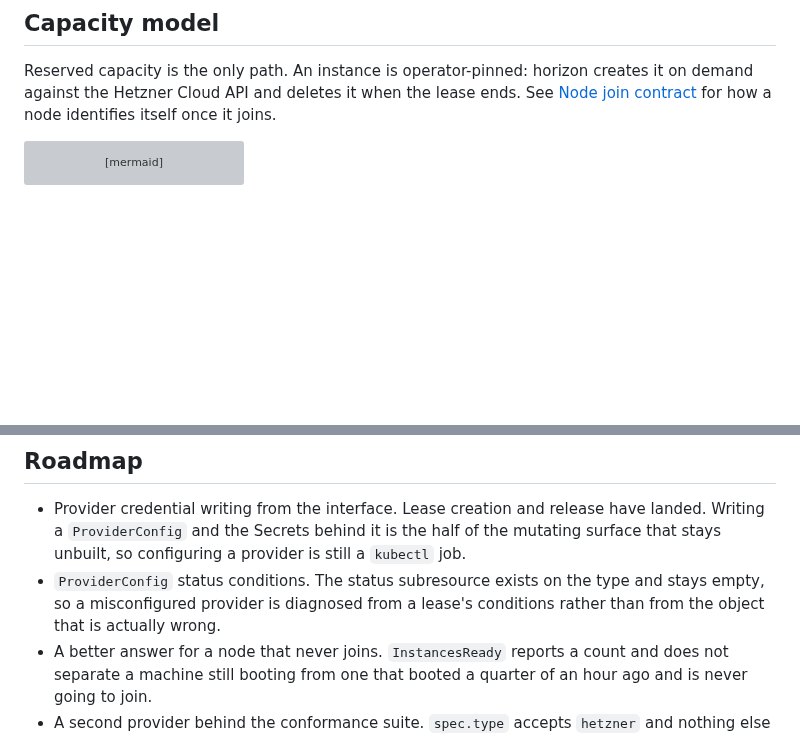
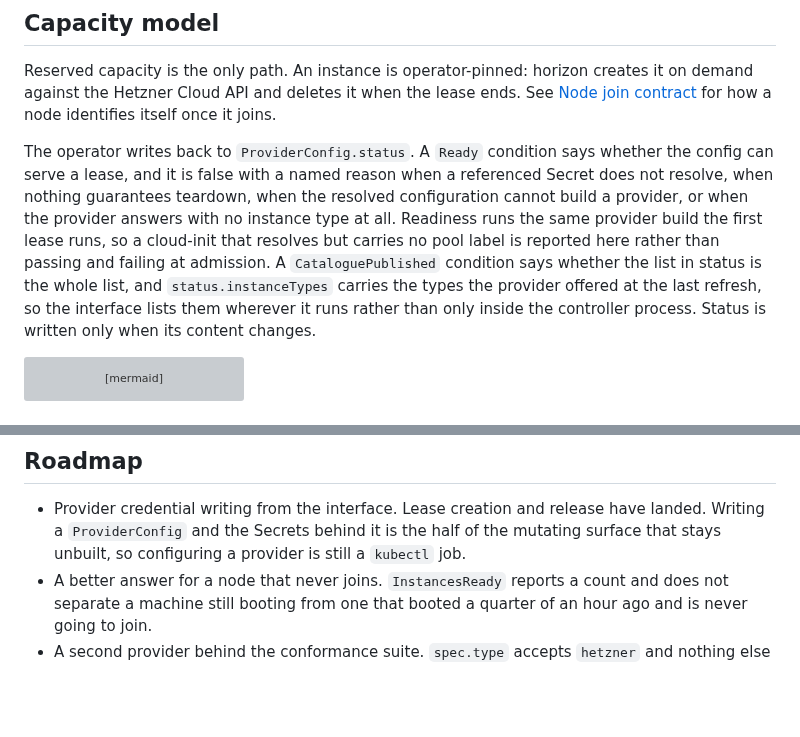
Before and after one commit to lucawalz/horizon, a Markdown page: README.md, 2 parts joined by grey strips. Rendered like a GitHub page; blank space fills up the shorter version; grey boxes are pictures that could not be loaded.

Commit message:
docs: record the provider config status and its published catalogue

````diff
--- a/README.md
+++ b/README.md
@@ -43,6 +43,8 @@ See [ADR 0017](docs/adr/0017-capacity-lease-controller-over-cli-saga.md) for the
 ## Capacity model
 
 Reserved capacity is the only path. An instance is operator-pinned: horizon creates it on demand against the Hetzner Cloud API and deletes it when the lease ends. See [Node join contract](#node-join-contract) for how a node identifies itself once it joins.
+
+The operator writes back to `ProviderConfig.status`. A `Ready` condition says whether the config can serve a lease, and it is false with a named reason when a referenced Secret does not resolve, when nothing guarantees teardown, when the resolved configuration cannot build a provider, or when the provider answers with no instance type at all. Readiness runs the same provider build the first lease runs, so a cloud-init that resolves but carries no pool label is reported here rather than passing and failing at admission. A `CataloguePublished` condition says whether the list in status is the whole list, and `status.instanceTypes` carries the types the provider offered at the last refresh, so the interface lists them wherever it runs rather than only inside the controller process. Status is written only when its content changes.
 
 ```mermaid
 flowchart LR
@@ -199,7 +201,6 @@ Report a suspected vulnerability privately, through the "Report a vulnerability"
 ## Roadmap
 
 - Provider credential writing from the interface. Lease creation and release have landed. Writing a `ProviderConfig` and the Secrets behind it is the half of the mutating surface that stays unbuilt, so configuring a provider is still a `kubectl` job.
-- `ProviderConfig` status conditions. The status subresource exists on the type and stays empty, so a misconfigured provider is diagnosed from a lease's conditions rather than from the object that is actually wrong.
 - A better answer for a node that never joins. `InstancesReady` reports a count and does not separate a machine still booting from one that booted a quarter of an hour ago and is never going to join.
 - A second provider behind the conformance suite. `spec.type` accepts `hetzner` and nothing else today. The seam and the contract suite in `internal/provider/conformance/` exist so that a second implementation is a package satisfying an interface rather than a rewrite; none has been written.
 - A second cloud-init flavour. `--flavor` accepts `k3s` and nothing else, on the same shape: one file per flavour under `internal/cloudinit/`.
````
Also changed, not shown: docs/adr/0029-publish-provider-config-readiness-and-its-catalogue.md (added, +51 -0 lines), docs/adr/README.md (+1 -0 lines).
